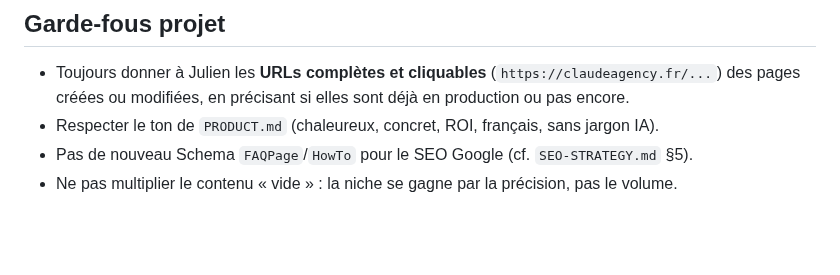
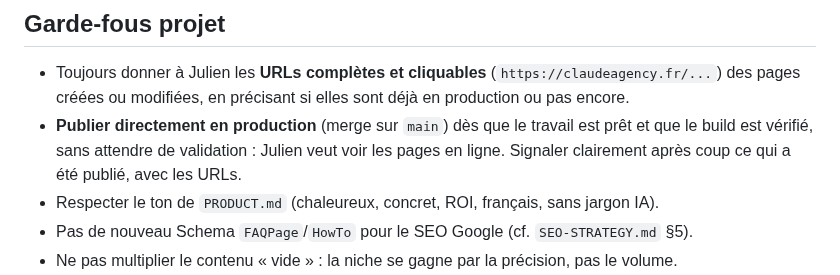
Before and after one commit to JRAYES000/CLAUDEAGENCY, a Markdown page: CLAUDE.md, the part around the change. Rendered like a GitHub page; blank space fills up the shorter version.

Commit message:
CLAUDE.md : publication directe en production dès que le travail est prêt
Co-Authored-By: Claude Fable 5 <noreply@anthropic.com>
Claude-Session: https://claude.ai/code/session_01YCy65DauSkUUcD1Fz75Uen

```diff
--- a/CLAUDE.md
+++ b/CLAUDE.md
@@ -54,6 +54,9 @@ garde-fous projet, et signaler clairement après coup ce qui a été publié.
 ## Garde-fous projet
 - Toujours donner à Julien les **URLs complètes et cliquables** (`https://claudeagency.fr/...`)
   des pages créées ou modifiées, en précisant si elles sont déjà en production ou pas encore.
+- **Publier directement en production** (merge sur `main`) dès que le travail est prêt et que
+  le build est vérifié, sans attendre de validation : Julien veut voir les pages en ligne.
+  Signaler clairement après coup ce qui a été publié, avec les URLs.
 - Respecter le ton de `PRODUCT.md` (chaleureux, concret, ROI, français, sans jargon IA).
 - Pas de nouveau Schema `FAQPage`/`HowTo` pour le SEO Google (cf. `SEO-STRATEGY.md` §5).
 - Ne pas multiplier le contenu « vide » : la niche se gagne par la précision, pas le volume.
```
